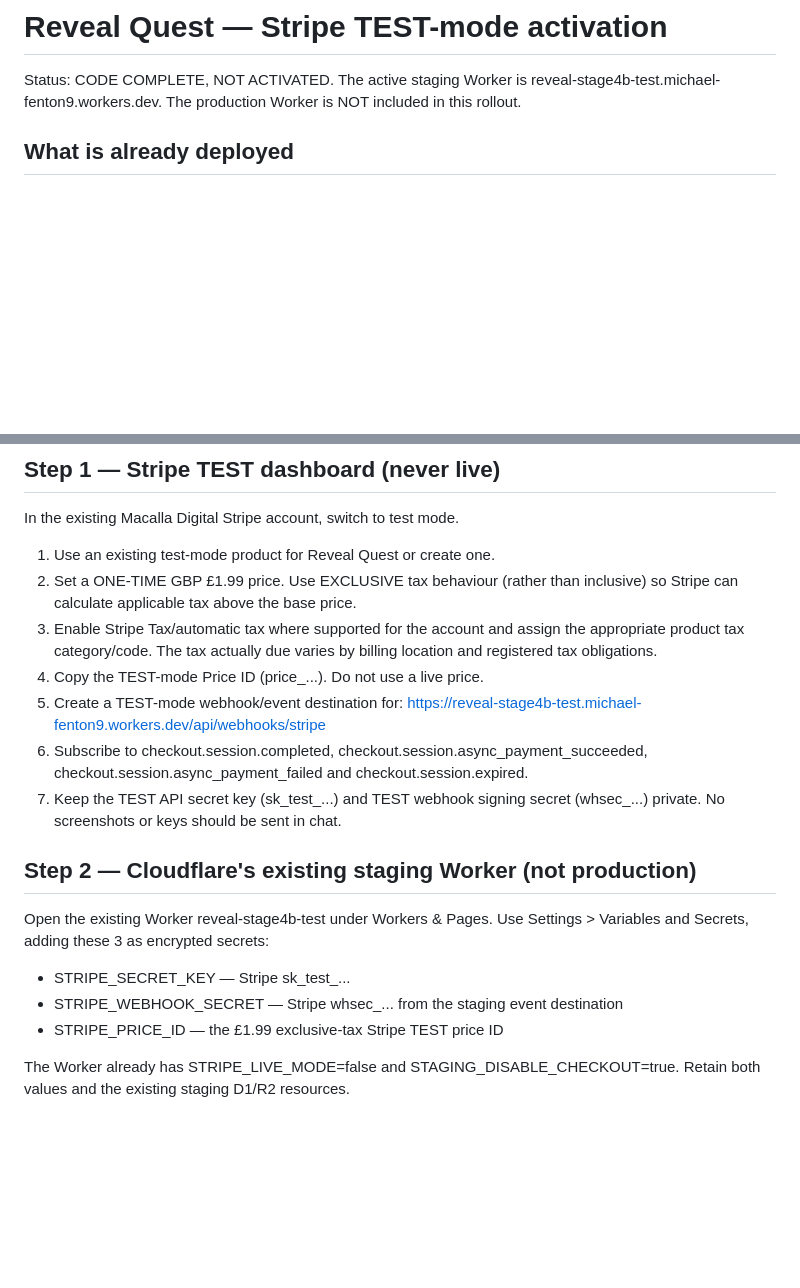
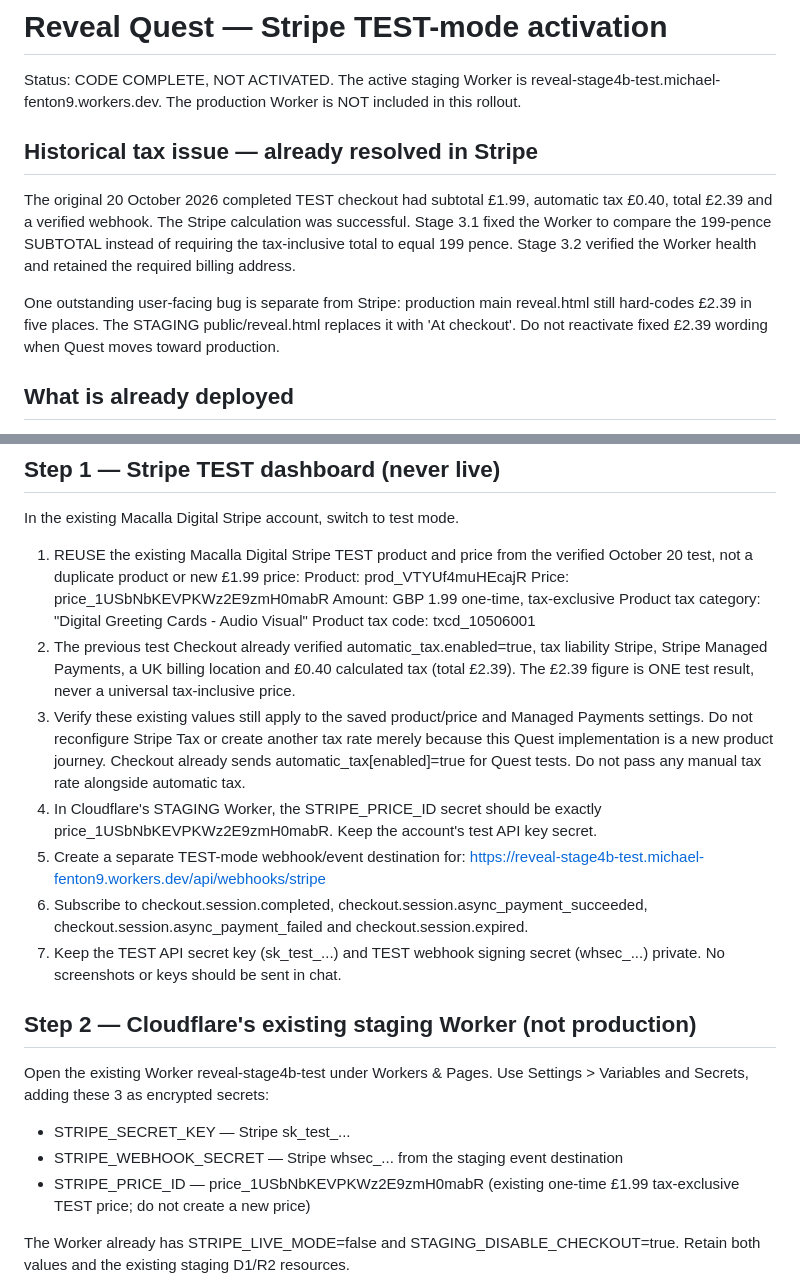
Before and after one commit to Fentioni/reveal-mvp, a Markdown page: QUEST-STRIPE-TEST-SETUP.md, 2 parts joined by grey strips. Drawn GitHub-style; blank space fills up the shorter version.

Commit message:
Reuse previously verified £1.99 Stripe test price and Managed Payments tax; remove duplicate Stripe setup guidance

```diff
--- a/QUEST-STRIPE-TEST-SETUP.md
+++ b/QUEST-STRIPE-TEST-SETUP.md
@@ -3,6 +3,18 @@
 Status: CODE COMPLETE, NOT ACTIVATED. The active staging Worker is
 reveal-stage4b-test.michael-fenton9.workers.dev. The production Worker is NOT
 included in this rollout.
+
+## Historical tax issue — already resolved in Stripe
+The original 20 October 2026 completed TEST checkout had subtotal £1.99,
+automatic tax £0.40, total £2.39 and a verified webhook. The Stripe calculation
+was successful. Stage 3.1 fixed the Worker to compare the 199-pence SUBTOTAL
+instead of requiring the tax-inclusive total to equal 199 pence. Stage 3.2
+verified the Worker health and retained the required billing address.
+
+One outstanding user-facing bug is separate from Stripe: production main
+reveal.html still hard-codes £2.39 in five places. The STAGING
+public/reveal.html replaces it with 'At checkout'. Do not reactivate fixed
+£2.39 wording when Quest moves toward production.
 
 ## What is already deployed
 - Dedicated /api/quest/test-payment-status, GET-only, cache disabled.
@@ -19,14 +31,25 @@ included in this rollout.
 ## Step 1 — Stripe TEST dashboard (never live)
 In the existing Macalla Digital Stripe account, switch to test mode.
 
-1. Use an existing test-mode product for Reveal Quest or create one.
-2. Set a ONE-TIME GBP £1.99 price. Use EXCLUSIVE tax behaviour (rather than
-   inclusive) so Stripe can calculate applicable tax above the base price.
-3. Enable Stripe Tax/automatic tax where supported for the account and assign
-   the appropriate product tax category/code. The tax actually due varies by
-   billing location and registered tax obligations.
-4. Copy the TEST-mode Price ID (price_...). Do not use a live price.
-5. Create a TEST-mode webhook/event destination for:
+1. REUSE the existing Macalla Digital Stripe TEST product and price from
+   the verified October 20 test, not a duplicate product or new £1.99 price:
+   Product: prod_VTYUf4muHEcajR
+   Price: price_1USbNbKEVPKWz2E9zmH0mabR
+   Amount: GBP 1.99 one-time, tax-exclusive
+   Product tax category: "Digital Greeting Cards - Audio Visual"
+   Product tax code: txcd_10506001
+2. The previous test Checkout already verified automatic_tax.enabled=true,
+   tax liability Stripe, Stripe Managed Payments, a UK billing location and
+   £0.40 calculated tax (total £2.39). The £2.39 figure is ONE test result,
+   never a universal tax-inclusive price.
+3. Verify these existing values still apply to the saved product/price and
+   Managed Payments settings. Do not reconfigure Stripe Tax or create another
+   tax rate merely because this Quest implementation is a new product journey.
+   Checkout already sends automatic_tax[enabled]=true for Quest tests. Do not
+   pass any manual tax rate alongside automatic tax.
+4. In Cloudflare's STAGING Worker, the STRIPE_PRICE_ID secret should be exactly
+   price_1USbNbKEVPKWz2E9zmH0mabR. Keep the account's test API key secret.
+5. Create a separate TEST-mode webhook/event destination for:
    https://reveal-stage4b-test.michael-fenton9.workers.dev/api/webhooks/stripe
 6. Subscribe to checkout.session.completed,
    checkout.session.async_payment_succeeded,
@@ -39,7 +62,8 @@ Open the existing Worker reveal-stage4b-test under Workers & Pages.
 Use Settings > Variables and Secrets, adding these 3 as encrypted secrets:
 - STRIPE_SECRET_KEY — Stripe sk_test_...
 - STRIPE_WEBHOOK_SECRET — Stripe whsec_... from the staging event destination
-- STRIPE_PRICE_ID — the £1.99 exclusive-tax Stripe TEST price ID
+- STRIPE_PRICE_ID — price_1USbNbKEVPKWz2E9zmH0mabR
+  (existing one-time £1.99 tax-exclusive TEST price; do not create a new price)
 
 The Worker already has STRIPE_LIVE_MODE=false and STAGING_DISABLE_CHECKOUT=true.
 Retain both values and the existing staging D1/R2 resources.
```
